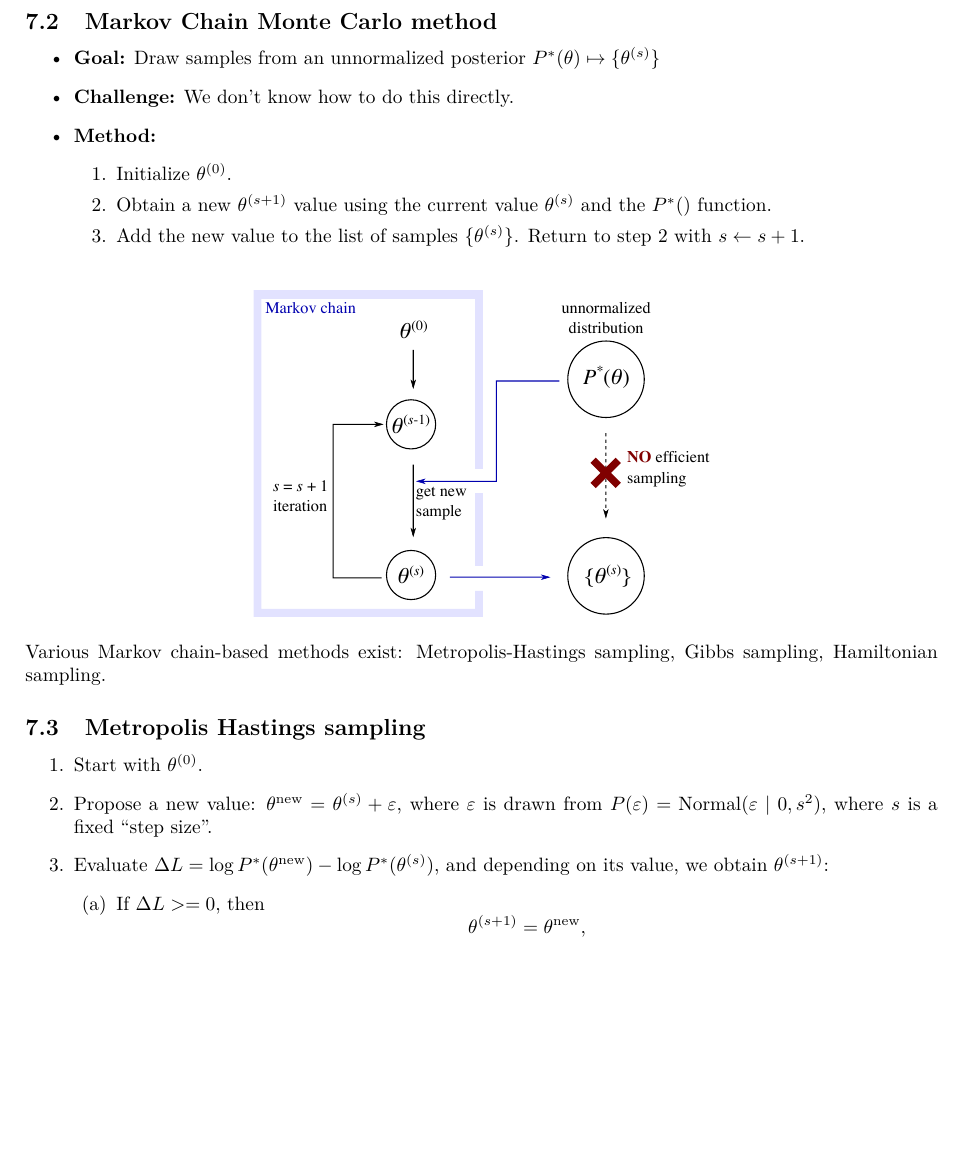
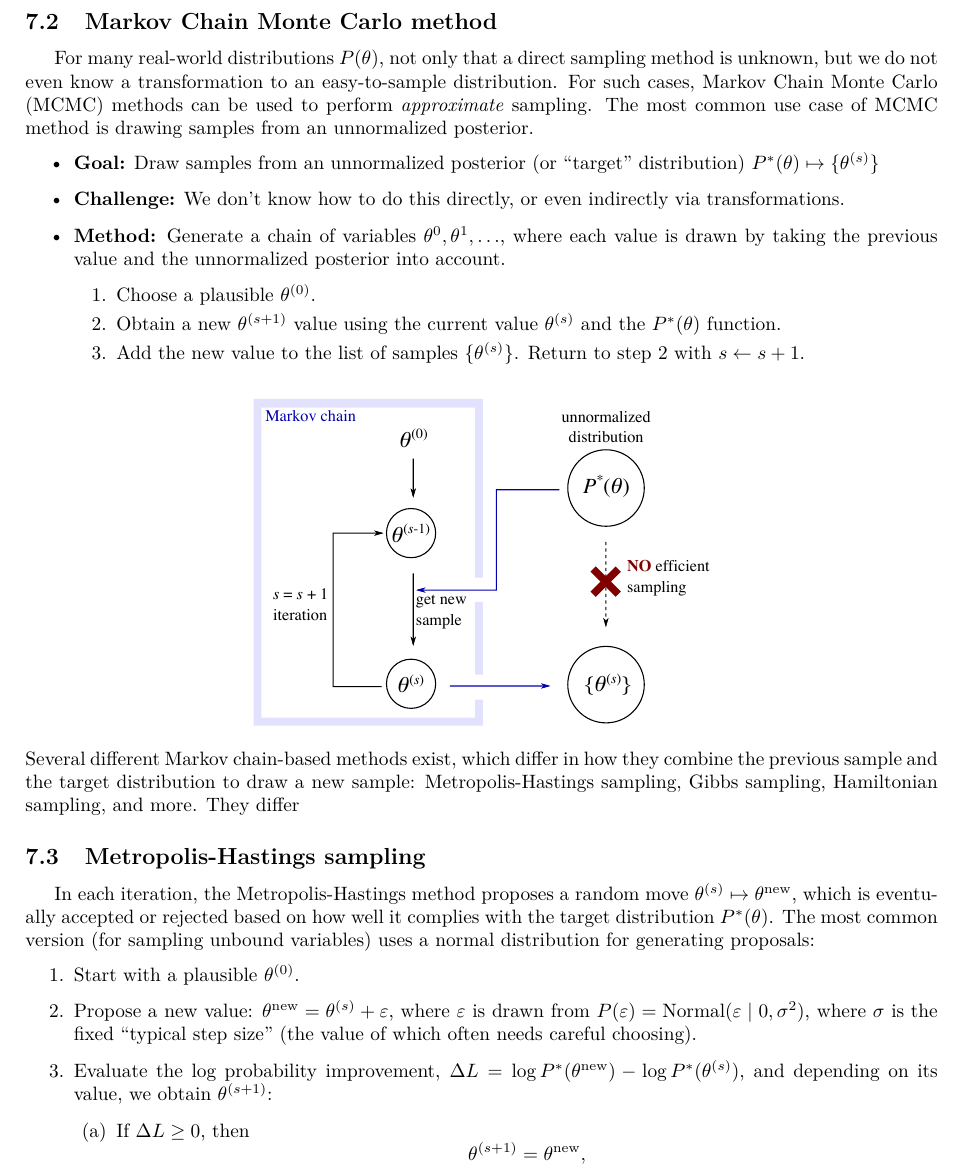
Before and after one commit to peterkomar-hu/bayesian-methods, a LaTeX document (main.tex, which reads 07-Monte-Carlo.tex): part of page 46 of 56, cut so that both start at the same text, the shorter picture padded with empty space. Compiled offline with pdfLaTeX.

Commit message:
Polished section 7

```diff
--- a/07-Monte-Carlo.tex
+++ b/07-Monte-Carlo.tex
@@ -118,13 +121,14 @@ Yielding something similar to $P(\text{win}\;|\;\text{switch}) \approx 0.653$, a
 \end{itemize}
 
 \subsection{Markov Chain Monte Carlo method}
+For many real-world distributions $P(\theta)$, not only that a direct sampling method is unknown, but we do not even know a transformation to an easy-to-sample distribution. For such cases, Markov Chain Monte Carlo (MCMC) methods can be used to perform \emph{approximate} sampling. The most common use case of MCMC method is drawing samples from an unnormalized posterior.
 \begin{itemize}
-	\item {\bf Goal:} Draw samples from an unnormalized posterior $P\s(\theta) \mapsto \{\theta^{(s)}\}$
-	\item {\bf Challenge:} We don't know how to do this directly.
-	\item {\bf Method:}
+	\item {\bf Goal:} Draw samples from an unnormalized posterior (or ``target'' distribution) $P\s(\theta) \mapsto \{\theta^{(s)}\}$
+	\item {\bf Challenge:} We don't know how to do this directly, or even indirectly via transformations.
+	\item {\bf Method:} Generate a chain of variables $\theta^{0}, \theta^{1}, \ldots $, where each value is drawn by taking the previous value and the unnormalized posterior into account.
 	\begin{enumerate}
-		\item Initialize $\theta^{(0)}$.
-		\item Obtain a new $\theta^{(s+1)}$ value using the current value $\theta^{(s)}$ and the $P\s()$ function.
+		\item Choose a plausible $\theta^{(0)}$.
+		\item Obtain a new $\theta^{(s+1)}$ value using the current value $\theta^{(s)}$ and the $P\s(\theta)$ function.
 		\item Add the new value to the list of samples $\{\theta^{(s)}\}$. Return to step 2 with $s \leftarrow s+1$.
 	\end{enumerate}
 \end{itemize}
@@ -132,15 +136,16 @@ Yielding something similar to $P(\text{win}\;|\;\text{switch}) \approx 0.653$, a
 \centering
 	\includegraphics[width=0.5\textwidth]{./figs/07-MCMC.pdf}
 \end{figure}
-Various Markov chain-based methods exist: Metropolis-Hastings sampling, Gibbs sampling, Hamiltonian sampling.
+Several different Markov chain-based methods exist, which differ in how they combine the previous sample and the target distribution to draw a new sample: Metropolis-Hastings sampling, Gibbs sampling, Hamiltonian sampling, and more. They differ
 
-\subsection{Metropolis Hastings sampling}
+\subsection{Metropolis-Hastings sampling}
+In each iteration, the Metropolis-Hastings method proposes a random move $\theta^{(s)} \mapsto \theta^\text{new}$, which is eventually accepted or rejected based on how well it complies with the target distribution $P\s(\theta)$. The most common version (for sampling unbound variables) uses a normal distribution for generating proposals:
 \begin{enumerate}
-	\item Start with $\theta^{(0)}$.
-	\item Propose a new value: $\theta^\text{new} = \theta^{(s)} + \varepsilon$, where $\varepsilon$ is drawn from $P(\varepsilon) = \text{Normal}(\varepsilon\;|\;0, s^2)$, where $s$ is a fixed ``step size''.
-	\item Evaluate $\Delta L = \log P\s(\theta^\text{new}) - \log P\s(\theta^{(s)})$, and depending on its value, we obtain $\theta^{(s+1)}$:
+	\item Start with a plausible $\theta^{(0)}$.
+	\item Propose a new value: $\theta^\text{new} = \theta^{(s)} + \varepsilon$, where $\varepsilon$ is drawn from $P(\varepsilon) = \text{Normal}(\varepsilon\;|\;0, \sigma^2)$, where $\sigma$ is the fixed ``typical step size'' (the value of which often needs careful choosing).
+	\item Evaluate the log probability improvement, $\Delta L = \log P\s(\theta^\text{new}) - \log P\s(\theta^{(s)})$, and depending on its value, we obtain $\theta^{(s+1)}$:
 	\begin{enumerate}
-		\item If $\Delta L >= 0$, then
+		\item If $\Delta L \geq 0$, then
 		\be
 			\theta^{(s+1)} = \theta^\text{new},
 		\ee
```
Also changed, not shown: main.pdf, 07-Monte-Carlo.tex (39 more changed lines).
